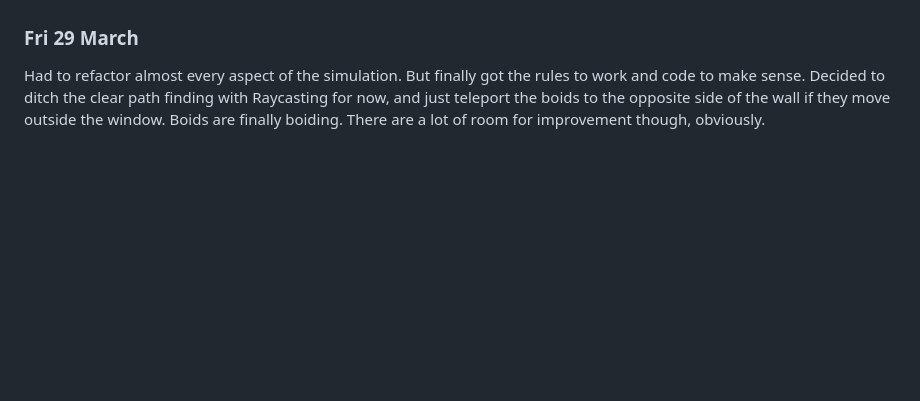
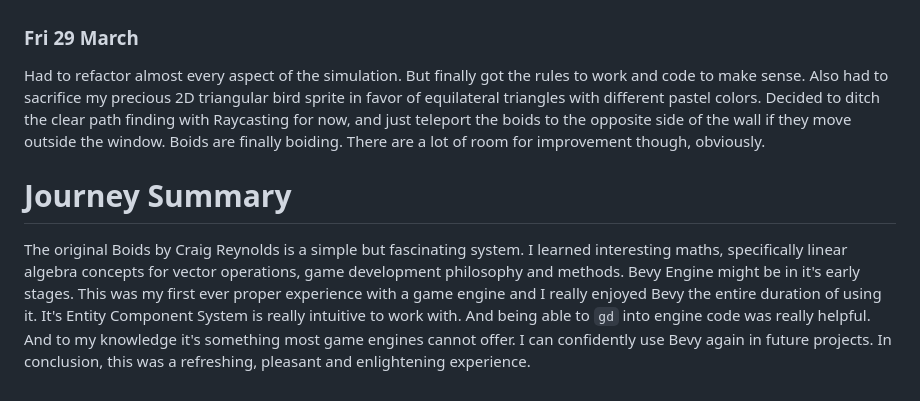
Before and after one commit to kenalizadeh/boids_rs, a Markdown page: README.md, the part around the change. Drawn GitHub-style; blank space fills up the shorter version.

```diff
--- a/README.md
+++ b/README.md
@@ -57,5 +57,18 @@ Moving to migrating the rules systems implemented in demo project, and removing
 
 ### Fri 29 March
 Had to refactor almost every aspect of the simulation. But finally got the rules to work and code to make sense.
+Also had to sacrifice my precious 2D triangular bird sprite in favor of equilateral triangles with different pastel colors.
 Decided to ditch the clear path finding with Raycasting for now, and just teleport the boids to the opposite side of the wall if they move outside the window.
 Boids are finally boiding. There are a lot of room for improvement though, obviously.
+
+</br>
+
+# Journey Summary
+The original Boids by Craig Reynolds is a simple but fascinating system.
+I learned interesting maths, specifically linear algebra concepts for vector operations, game development philosophy and methods.
+Bevy Engine might be in it's early stages.
+This was my first ever proper experience with a game engine and I really enjoyed Bevy the entire duration of using it.
+It's Entity Component System is really intuitive to work with.
+And being able to `gd` into engine code was really helpful. And to my knowledge it's something most game engines cannot offer.
+I can confidently use Bevy again in future projects.
+In conclusion, this was a refreshing, pleasant and enlightening experience.
```
